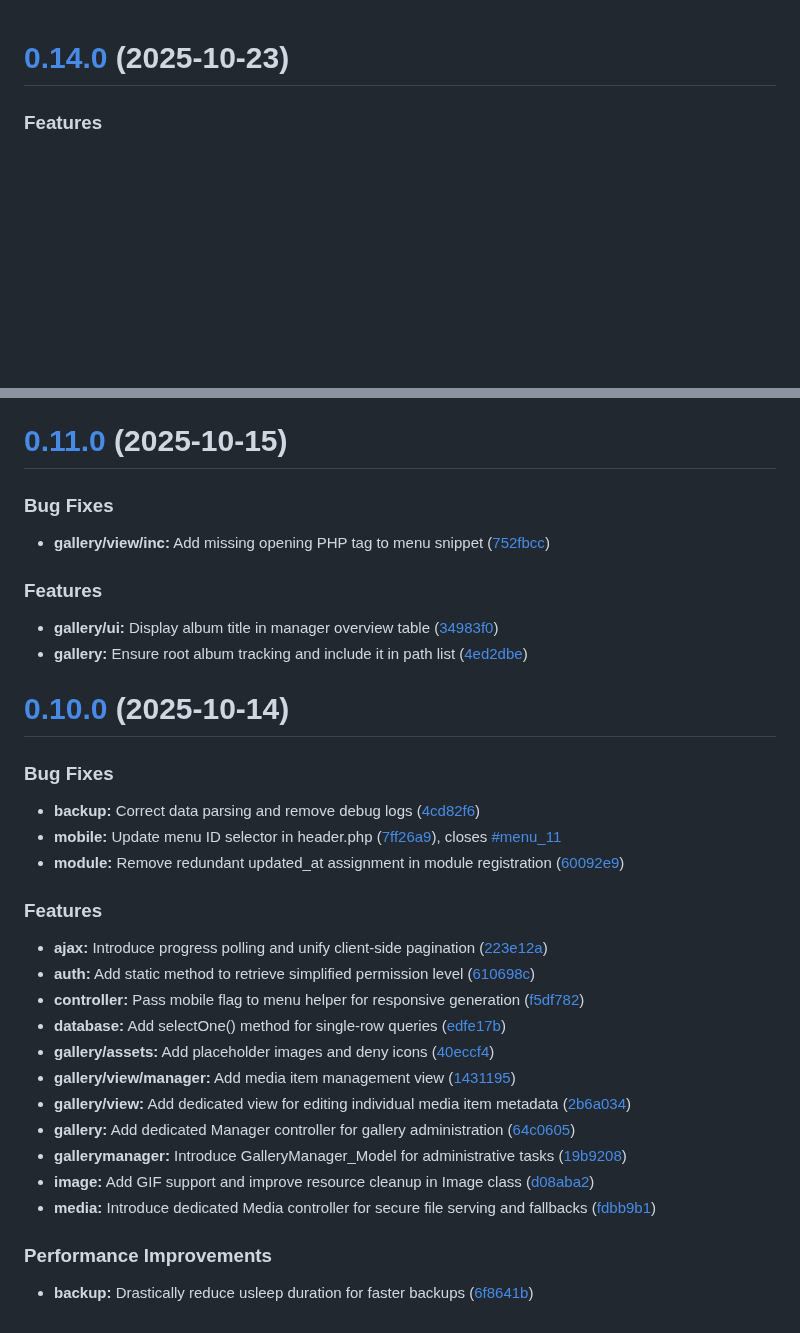
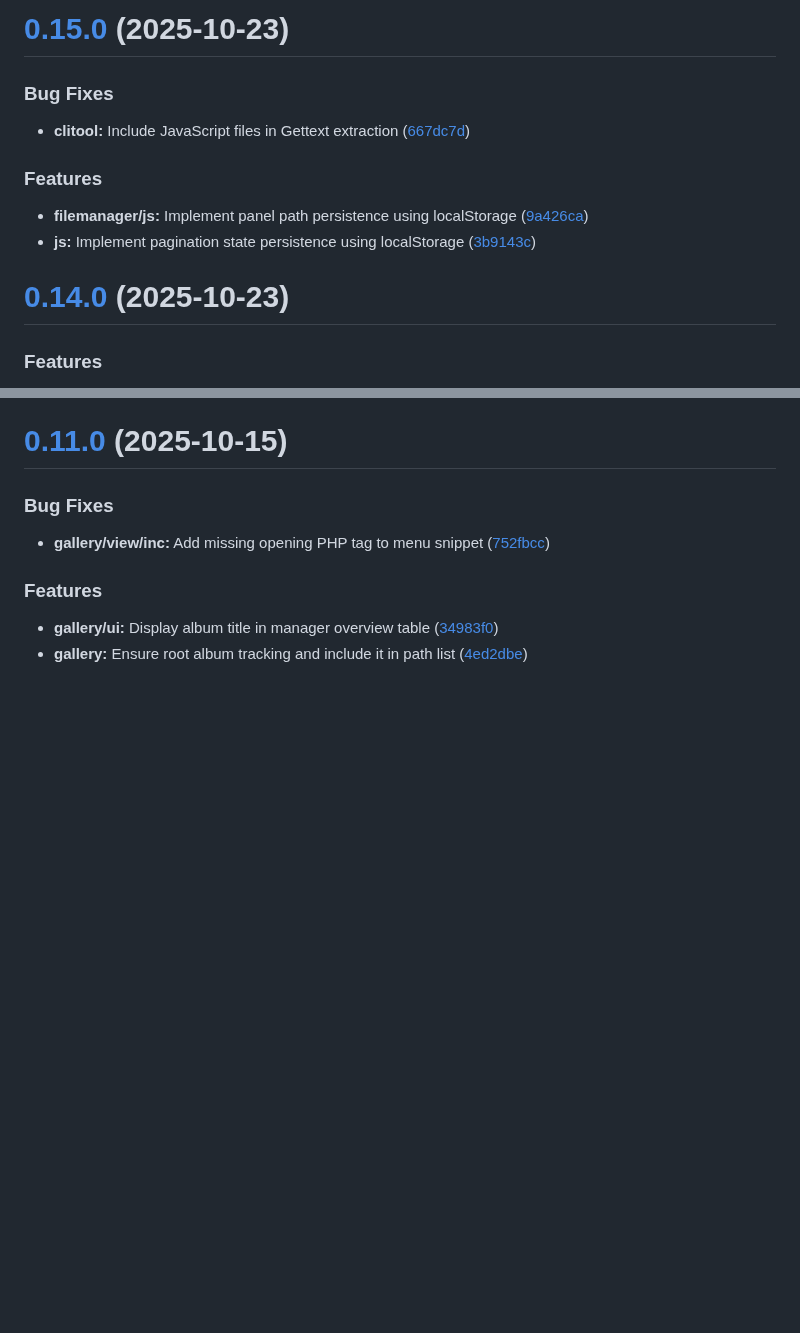
Before and after one commit to ckvsoft/cevian, a Markdown page: CHANGELOG.md, 2 parts joined by grey strips. GitHub-like rendering; blank space fills up the shorter version.

Commit message:
chore(release): v0.15.0 [skip ci]

```diff
--- a/CHANGELOG.md
+++ b/CHANGELOG.md
@@ -1,3 +1,18 @@
+# [0.15.0](https://github.com/ckvsoft/cevian/compare/v0.14.0...v0.15.0) (2025-10-23)
+
+
+### Bug Fixes
+
+* **clitool:** Include JavaScript files in Gettext extraction ([667dc7d](https://github.com/ckvsoft/cevian/commit/667dc7d3964ef28bf7663787ff5d45b466d7dd1e))
+
+
+### Features
+
+* **filemanager/js:** Implement panel path persistence using localStorage ([9a426ca](https://github.com/ckvsoft/cevian/commit/9a426cad56d1f1929d98ab971c72e41bab9676ac))
+* **js:** Implement pagination state persistence using localStorage ([3b9143c](https://github.com/ckvsoft/cevian/commit/3b9143c6334ee47fca3ca973982e787d2c0bd22e))
+
+
+
 # [0.14.0](https://github.com/ckvsoft/cevian/compare/v0.13.0...v0.14.0) (2025-10-23)
 
 
@@ -65,34 +80,3 @@
 
 * **gallery/ui:** Display album title in manager overview table ([34983f0](https://github.com/ckvsoft/cevian/commit/34983f09f76030c4a89002670ae3a079d75000b0))
 * **gallery:** Ensure root album tracking and include it in path list ([4ed2dbe](https://github.com/ckvsoft/cevian/commit/4ed2dbe7102a8086d6572df129a9b717cf312866))
-
-
-
-# [0.10.0](https://github.com/ckvsoft/cevian/compare/v0.9.0...v0.10.0) (2025-10-14)
-
-
-### Bug Fixes
-
-* **backup:** Correct data parsing and remove debug logs ([4cd82f6](https://github.com/ckvsoft/cevian/commit/4cd82f62451eea45b549a54adb19773f7a0a9910))
-* **mobile:** Update menu ID selector in header.php ([7ff26a9](https://github.com/ckvsoft/cevian/commit/7ff26a979fdd5d06c11ec6dceec67d6cf5a91935)), closes [#menu_11](https://github.com/ckvsoft/cevian/issues/menu_11)
-* **module:** Remove redundant updated_at assignment in module registration ([60092e9](https://github.com/ckvsoft/cevian/commit/60092e9ec9a3f4dc4d297475545c1662d3cb9903))
-
-
-### Features
-
-* **ajax:** Introduce progress polling and unify client-side pagination ([223e12a](https://github.com/ckvsoft/cevian/commit/223e12a438e39b40f7fa2d4d72c644d45ccbd0ea))
-* **auth:** Add static method to retrieve simplified permission level ([610698c](https://github.com/ckvsoft/cevian/commit/610698cc4ab19430d4aaf5f804483b48cf0f2613))
-* **controller:** Pass mobile flag to menu helper for responsive generation ([f5df782](https://github.com/ckvsoft/cevian/commit/f5df78283a62e661b064b6064cafe5da42ec9bde))
-* **database:** Add selectOne() method for single-row queries ([edfe17b](https://github.com/ckvsoft/cevian/commit/edfe17b300f1ff9336b05b3799c24c842c884210))
-* **gallery/assets:** Add placeholder images and deny icons ([40eccf4](https://github.com/ckvsoft/cevian/commit/40eccf43343bfa4b7247cfa2fe8edab2a0070e31))
-* **gallery/view/manager:** Add media item management view ([1431195](https://github.com/ckvsoft/cevian/commit/14311958125c7ee7d2665f3f3e9792096a87bc70))
-* **gallery/view:** Add dedicated view for editing individual media item metadata ([2b6a034](https://github.com/ckvsoft/cevian/commit/2b6a0349b0674162d6700f46f1112c6ab7d1135a))
-* **gallery:** Add dedicated Manager controller for gallery administration ([64c0605](https://github.com/ckvsoft/cevian/commit/64c0605ea5577d9c99de60d0a3f4818228553edd))
-* **gallerymanager:** Introduce GalleryManager_Model for administrative tasks ([19b9208](https://github.com/ckvsoft/cevian/commit/19b9208c769dffdfcf3b67cb86f87e1e8c441a74))
-* **image:** Add GIF support and improve resource cleanup in Image class ([d08aba2](https://github.com/ckvsoft/cevian/commit/d08aba2cb4565eaf725c9b8d13824406df4c3eaf))
-* **media:** Introduce dedicated Media controller for secure file serving and fallbacks ([fdbb9b1](https://github.com/ckvsoft/cevian/commit/fdbb9b169d490097ff2caac4fd6fabe85fe48e84))
-
-
-### Performance Improvements
-
-* **backup:** Drastically reduce usleep duration for faster backups ([6f8641b](https://github.com/ckvsoft/cevian/commit/6f8641b8ba15cd0d73cba313b19499234c882dd6))
```
